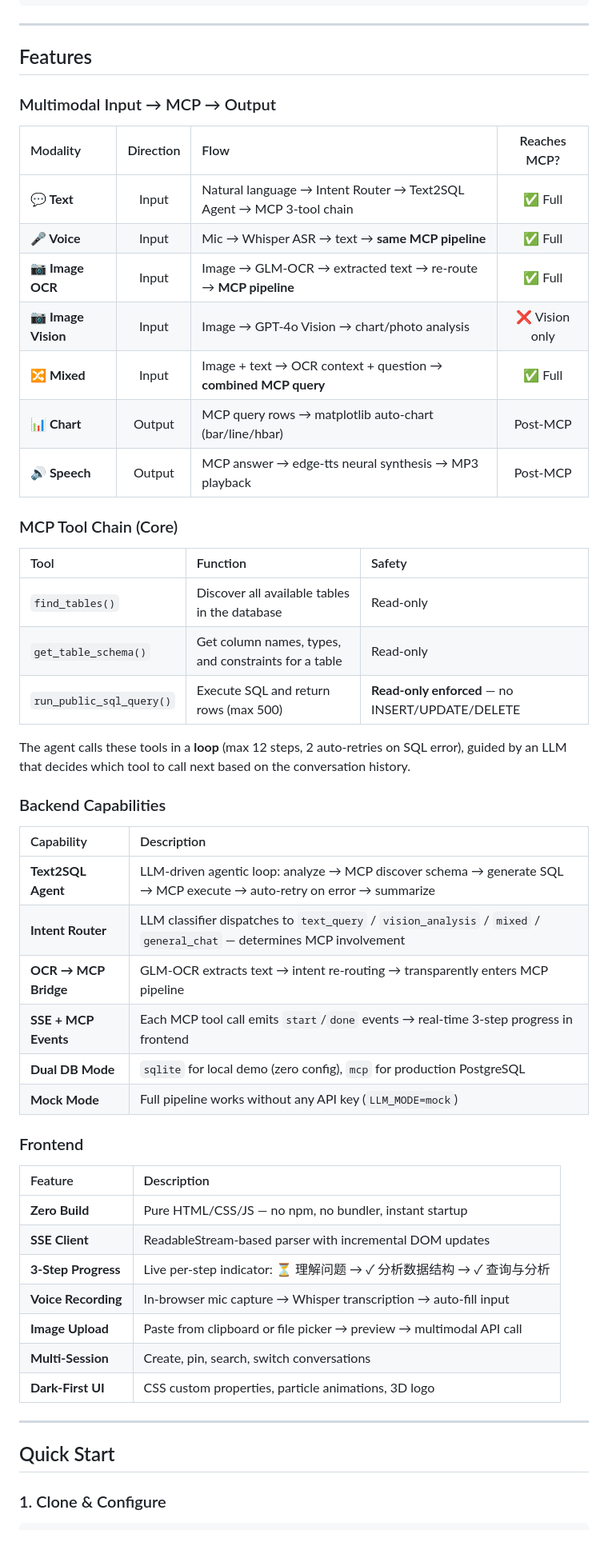
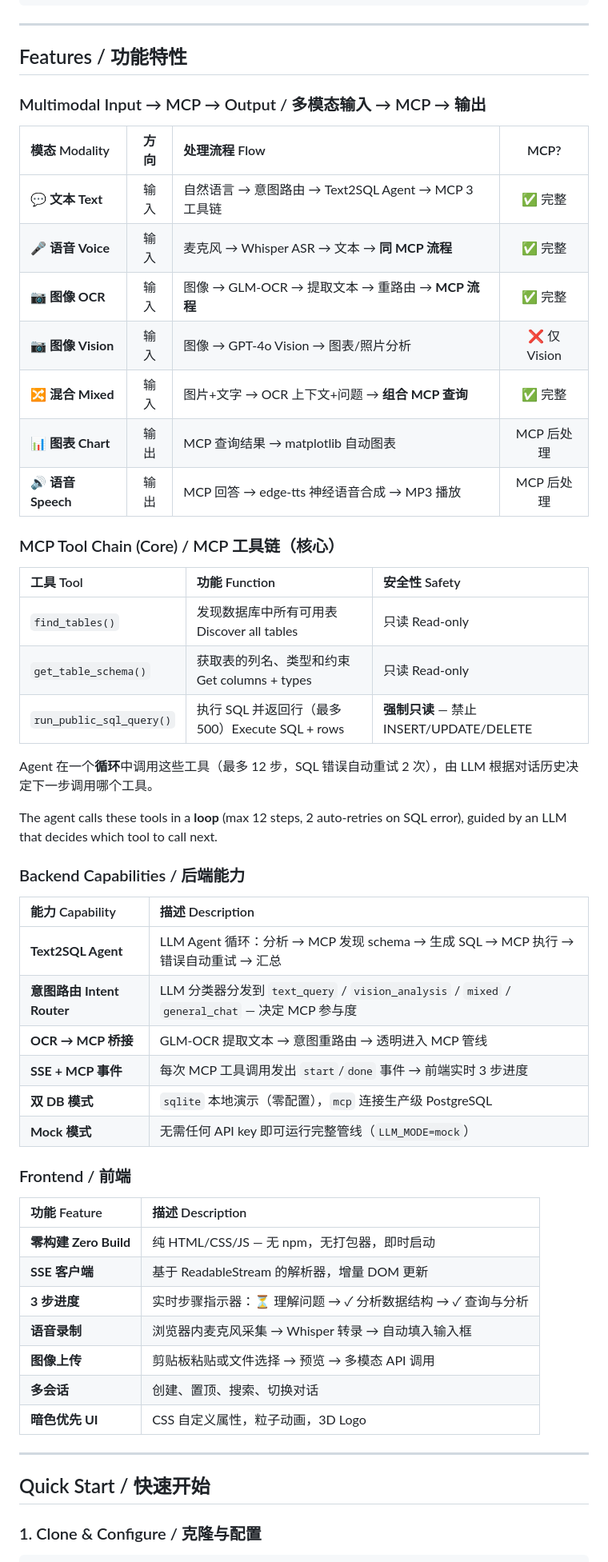
Before and after one commit to Alexin09/multimodal-insight-agent, a Markdown page: README.md, the part around one of its changes. Shown at 80% size. Rendered like a GitHub page; blank space fills up the shorter version.

````diff
--- a/README.md
+++ b/README.md
@@ -211,57 +228,59 @@ Agent answer → click 🔊 → POST /v1/audio/speech
 
 ---
 
-## Features
+## Features / 功能特性
 
-### Multimodal Input → MCP → Output
+### Multimodal Input → MCP → Output / 多模态输入 → MCP → 输出
 
-| Modality | Direction | Flow | Reaches MCP? |
+| 模态 Modality | 方向 | 处理流程 Flow | MCP? |
 |:---|:---:|:---|:---:|
-| **💬 Text** | Input | Natural language → Intent Router → Text2SQL Agent → MCP 3-tool chain | ✅ Full |
-| **🎤 Voice** | Input | Mic → Whisper ASR → text → **same MCP pipeline** | ✅ Full |
-| **📷 Image OCR** | Input | Image → GLM-OCR → extracted text → re-route → **MCP pipeline** | ✅ Full |
-| **📷 Image Vision** | Input | Image → GPT-4o Vision → chart/photo analysis | ❌ Vision only |
-| **🔀 Mixed** | Input | Image + text → OCR context + question → **combined MCP query** | ✅ Full |
-| **📊 Chart** | Output | MCP query rows → matplotlib auto-chart (bar/line/hbar) | Post-MCP |
-| **🔊 Speech** | Output | MCP answer → edge-tts neural synthesis → MP3 playback | Post-MCP |
+| **💬 文本 Text** | 输入 | 自然语言 → 意图路由 → Text2SQL Agent → MCP 3 工具链 | ✅ 完整 |
+| **🎤 语音 Voice** | 输入 | 麦克风 → Whisper ASR → 文本 → **同 MCP 流程** | ✅ 完整 |
+| **📷 图像 OCR** | 输入 | 图像 → GLM-OCR → 提取文本 → 重路由 → **MCP 流程** | ✅ 完整 |
+| **📷 图像 Vision** | 输入 | 图像 → GPT-4o Vision → 图表/照片分析 | ❌ 仅 Vision |
+| **🔀 混合 Mixed** | 输入 | 图片+文字 → OCR 上下文+问题 → **组合 MCP 查询** | ✅ 完整 |
+| **📊 图表 Chart** | 输出 | MCP 查询结果 → matplotlib 自动图表 | MCP 后处理 |
+| **🔊 语音 Speech** | 输出 | MCP 回答 → edge-tts 神经语音合成 → MP3 播放 | MCP 后处理 |
 
-### MCP Tool Chain (Core)
+### MCP Tool Chain (Core) / MCP 工具链（核心）
 
-| Tool | Function | Safety |
+| 工具 Tool | 功能 Function | 安全性 Safety |
 |:---|:---|:---|
-| `find_tables()` | Discover all available tables in the database | Read-only |
-| `get_table_schema()` | Get column names, types, and constraints for a table | Read-only |
-| `run_public_sql_query()` | Execute SQL and return rows (max 500) | **Read-only enforced** — no INSERT/UPDATE/DELETE |
+| `find_tables()` | 发现数据库中所有可用表 Discover all tables | 只读 Read-only |
+| `get_table_schema()` | 获取表的列名、类型和约束 Get columns + types | 只读 Read-only |
+| `run_public_sql_query()` | 执行 SQL 并返回行（最多 500）Execute SQL + rows | **强制只读** — 禁止 INSERT/UPDATE/DELETE |
 
-The agent calls these tools in a **loop** (max 12 steps, 2 auto-retries on SQL error), guided by an LLM that decides which tool to call next based on the conversation history.
+Agent 在一个**循环**中调用这些工具（最多 12 步，SQL 错误自动重试 2 次），由 LLM 根据对话历史决定下一步调用哪个工具。
 
-### Backend Capabilities
+The agent calls these tools in a **loop** (max 12 steps, 2 auto-retries on SQL error), guided by an LLM that decides which tool to call next.
 
-| Capability | Description |
+### Backend Capabilities / 后端能力
+
+| 能力 Capability | 描述 Description |
 |:---|:---|
-| **Text2SQL Agent** | LLM-driven agentic loop: analyze → MCP discover schema → generate SQL → MCP execute → auto-retry on error → summarize |
-| **Intent Router** | LLM classifier dispatches to `text_query` / `vision_analysis` / `mixed` / `general_chat` — determines MCP involvement |
-| **OCR → MCP Bridge** | GLM-OCR extracts text → intent re-routing → transparently enters MCP pipeline |
-| **SSE + MCP Events** | Each MCP tool call emits `start`/`done` events → real-time 3-step progress in frontend |
-| **Dual DB Mode** | `sqlite` for local demo (zero config), `mcp` for production PostgreSQL |
-| **Mock Mode** | Full pipeline works without any API key (`LLM_MODE=mock`) |
+| **Text2SQL Agent** | LLM Agent 循环：分析 → MCP 发现 schema → 生成 SQL → MCP 执行 → 错误自动重试 → 汇总 |
+| **意图路由 Intent Router** | LLM 分类器分发到 `text_query` / `vision_analysis` / `mixed` / `general_chat` — 决定 MCP 参与度 |
+| **OCR → MCP 桥接** | GLM-OCR 提取文本 → 意图重路由 → 透明进入 MCP 管线 |
+| **SSE + MCP 事件** | 每次 MCP 工具调用发出 `start`/`done` 事件 → 前端实时 3 步进度 |
+| **双 DB 模式** | `sqlite` 本地演示（零配置），`mcp` 连接生产级 PostgreSQL |
+| **Mock 模式** | 无需任何 API key 即可运行完整管线（`LLM_MODE=mock`） |
 
-### Frontend
+### Frontend / 前端
 
-| Feature | Description |
+| 功能 Feature | 描述 Description |
 |:---|:---|
-| **Zero Build** | Pure HTML/CSS/JS — no npm, no bundler, instant startup |
-| **SSE Client** | ReadableStream-based parser with incremental DOM updates |
-| **3-Step Progress** | Live per-step indicator: ⏳ 理解问题 → ✓ 分析数据结构 → ✓ 查询与分析 |
-| **Voice Recording** | In-browser mic capture → Whisper transcription → auto-fill input |
-| **Image Upload** | Paste from clipboard or file picker → preview → multimodal API call |
-| **Multi-Session** | Create, pin, search, switch conversations |
-| **Dark-First UI** | CSS custom properties, particle animations, 3D logo |
+| **零构建 Zero Build** | 纯 HTML/CSS/JS — 无 npm，无打包器，即时启动 |
+| **SSE 客户端** | 基于 ReadableStream 的解析器，增量 DOM 更新 |
+| **3 步进度** | 实时步骤指示器：⏳ 理解问题 → ✓ 分析数据结构 → ✓ 查询与分析 |
+| **语音录制** | 浏览器内麦克风采集 → Whisper 转录 → 自动填入输入框 |
+| **图像上传** | 剪贴板粘贴或文件选择 → 预览 → 多模态 API 调用 |
+| **多会话** | 创建、置顶、搜索、切换对话 |
+| **暗色优先 UI** | CSS 自定义属性，粒子动画，3D Logo |
 
 ---
 
-## Quick Start
+## Quick Start / 快速开始
 
-### 1. Clone & Configure
+### 1. Clone & Configure / 克隆与配置
 
 ```bash
````
Also changed, not shown: other parts of README.md (+143 -119 lines).
